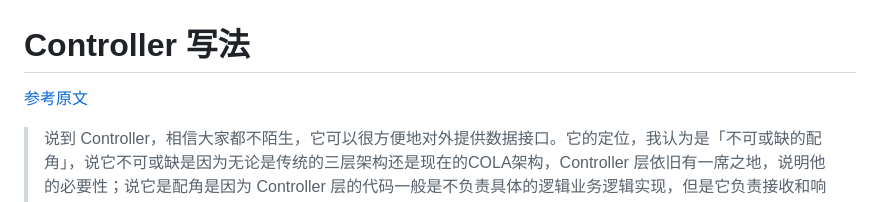
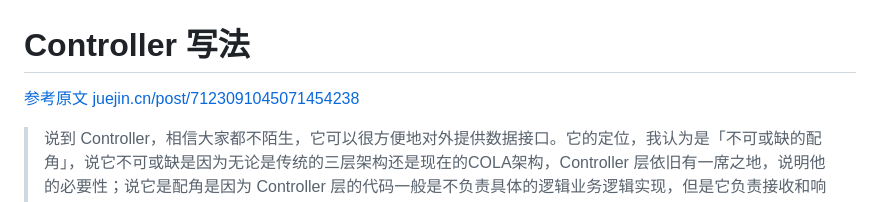
Before and after one commit to ChaoSBYNN/Tools, a Markdown page: Java/Style/Controller.MD, the part around the change. Rendered like a GitHub page.

```diff
--- a/Java/Style/Controller.MD
+++ b/Java/Style/Controller.MD
@@ -1,6 +1,6 @@
 # Controller 写法
 
-[参考原文](juejin.cn/post/7123091045071454238)
+[参考原文 juejin.cn/post/7123091045071454238](juejin.cn/post/7123091045071454238)
 
 > 说到 Controller，相信大家都不陌生，它可以很方便地对外提供数据接口。它的定位，我认为是「不可或缺的配角」，说它不可或缺是因为无论是传统的三层架构还是现在的COLA架构，Controller 层依旧有一席之地，说明他的必要性；说它是配角是因为 Controller 层的代码一般是不负责具体的逻辑业务逻辑实现，但是它负责接收和响应请求
 
```
